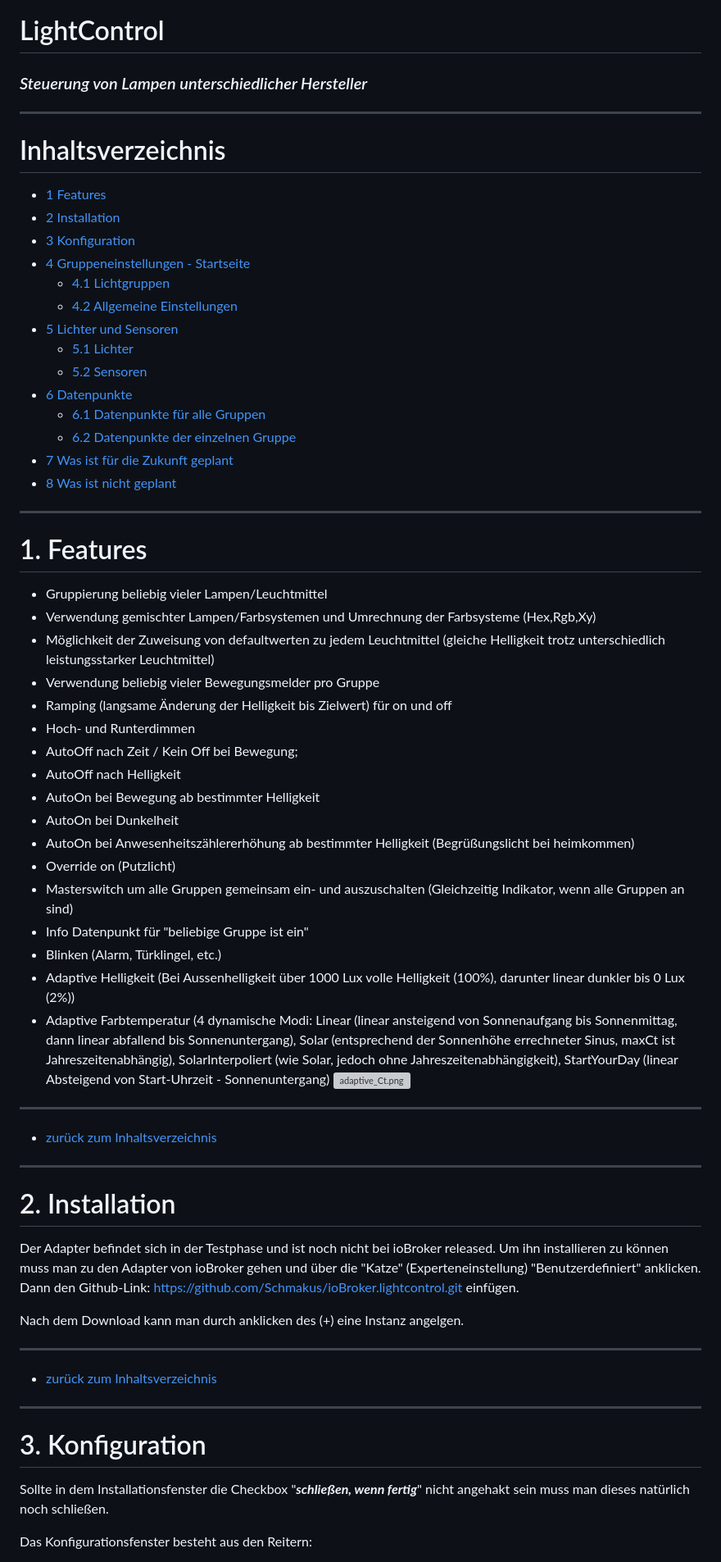
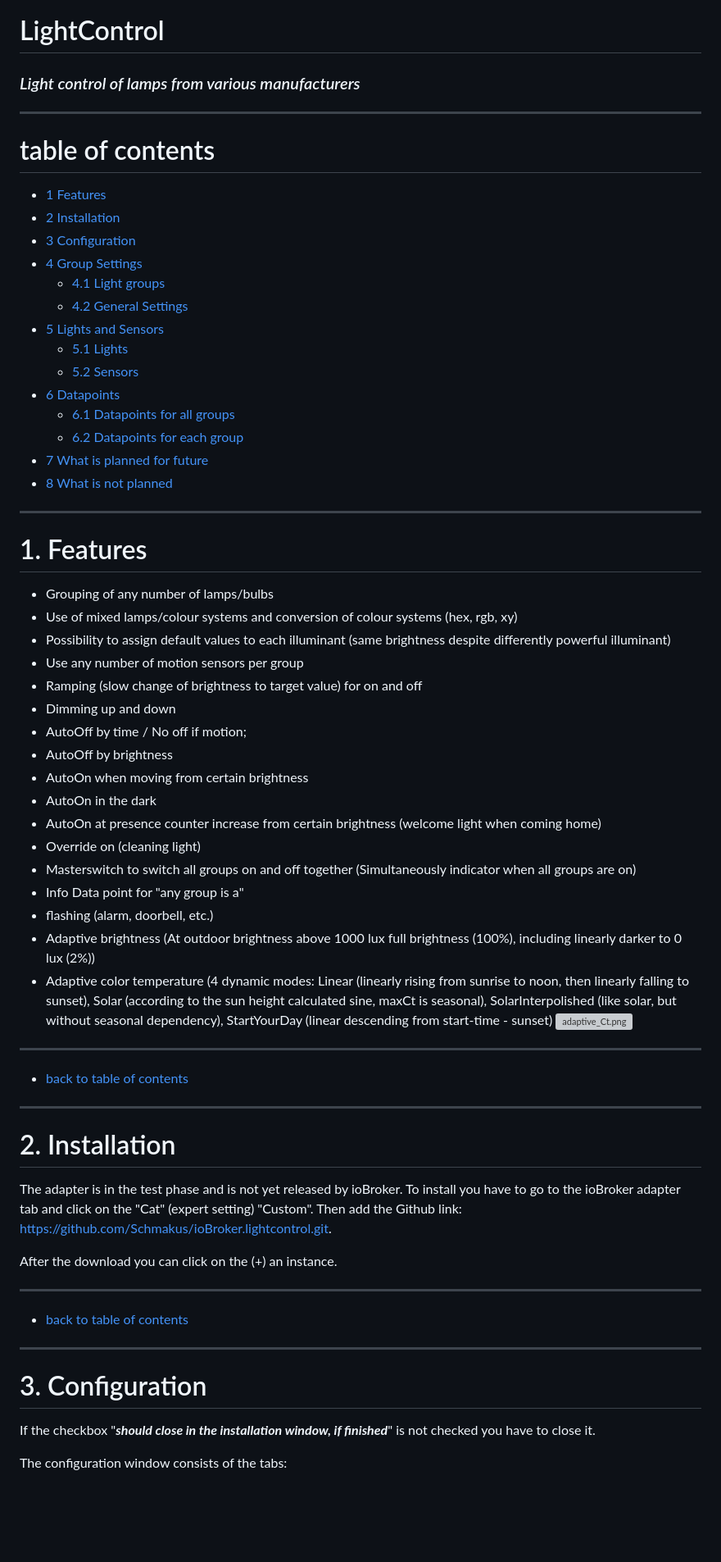
Before and after one commit to Schmakus/ioBroker.lightcontrol, a Markdown page: docs/en/lightcontrol.md, the part around one of its changes. Shown at 82% size. Rendered like a GitHub page; blank space fills up the shorter version; grey boxes are pictures that could not be loaded.

```diff
--- a/docs/en/lightcontrol.md
+++ b/docs/en/lightcontrol.md
@@ -2,72 +2,72 @@
 
 # LightControl
 
-### _Steuerung von Lampen unterschiedlicher Hersteller_
+### _Light control of lamps from various manufacturers_
 
 ---
 
-# Inhaltsverzeichnis
+# table of contents
 
 -   [1 Features](#1-features)
 -   [2 Installation](#2-installation)
--   [3 Konfiguration](#3-konfiguration)
--   [4 Gruppeneinstellungen - Startseite](#4-gruppeneinstellungen)
-    -   [4.1 Lichtgruppen](#41-lichtgruppen)
-    -   [4.2 Allgemeine Einstellungen](#42-allgemeine-einstellungen)
--   [5 Lichter und Sensoren](#5-lichter-und-sensoren)
-    -   [5.1 Lichter](#51-lichter)
-    -   [5.2 Sensoren](#52-sensoren)
--   [6 Datenpunkte](#7-datenpunkte)
-    -   [6.1 Datenpunkte für alle Gruppen](#61-datenpunkte-für-alle-gruppen)
-    -   [6.2 Datenpunkte der einzelnen Gruppe](#62-datenpunkte-der-einzelnen-gruppe)
--   [7 Was ist für die Zukunft geplant](#6-was-ist-fr-die-zukunft-geplant)
--   [8 Was ist nicht geplant](#8-was-ist-nicht-geplant)
+-   [3 Configuration](#3-konfiguration)
+-   [4 Group Settings](#4-gruppeneinstellungen)
+    -   [4.1 Light groups](#41-lichtgruppen)
+    -   [4.2 General Settings](#42-allgemeine-einstellungen)
+-   [5 Lights and Sensors](#5-lichter-und-sensoren)
+    -   [5.1 Lights](#51-lichter)
+    -   [5.2 Sensors](#52-sensoren)
+-   [6 Datapoints](#7-datenpunkte)
+    -   [6.1 Datapoints for all groups](#61-datenpunkte-für-alle-gruppen)
+    -   [6.2 Datapoints for each group](#62-datenpunkte-der-einzelnen-gruppe)
+-   [7 What is planned for future](#6-was-ist-fr-die-zukunft-geplant)
+-   [8 What is not planned](#8-was-ist-nicht-geplant)
 
 ---
 
 # 1. Features
 
--   Gruppierung beliebig vieler Lampen/Leuchtmittel
--   Verwendung gemischter Lampen/Farbsystemen und Umrechnung der Farbsysteme (Hex,Rgb,Xy)
--   Möglichkeit der Zuweisung von defaultwerten zu jedem Leuchtmittel (gleiche Helligkeit trotz unterschiedlich leistungsstarker Leuchtmittel)
--   Verwendung beliebig vieler Bewegungsmelder pro Gruppe
--   Ramping (langsame Änderung der Helligkeit bis Zielwert) für on und off
--   Hoch- und Runterdimmen
--   AutoOff nach Zeit / Kein Off bei Bewegung;
--   AutoOff nach Helligkeit
--   AutoOn bei Bewegung ab bestimmter Helligkeit
--   AutoOn bei Dunkelheit
--   AutoOn bei Anwesenheitszählererhöhung ab bestimmter Helligkeit (Begrüßungslicht bei heimkommen)
--   Override on (Putzlicht)
--   Masterswitch um alle Gruppen gemeinsam ein- und auszuschalten (Gleichzeitig Indikator, wenn alle Gruppen an sind)
--   Info Datenpunkt für "beliebige Gruppe ist ein"
--   Blinken (Alarm, Türklingel, etc.)
--   Adaptive Helligkeit (Bei Aussenhelligkeit über 1000 Lux volle Helligkeit (100%), darunter linear dunkler bis 0 Lux (2%))
--   Adaptive Farbtemperatur (4 dynamische Modi: Linear (linear ansteigend von Sonnenaufgang bis Sonnenmittag, dann linear abfallend bis Sonnenuntergang), Solar (entsprechend der Sonnenhöhe errechneter Sinus, maxCt ist Jahreszeitenabhängig), SolarInterpoliert (wie Solar, jedoch ohne Jahreszeitenabhängigkeit), StartYourDay (linear Absteigend von Start-Uhrzeit - Sonnenuntergang) ![adaptive_Ct.png](/docs/de/img/adaptive_Ct.png)
+-   Grouping of any number of lamps/bulbs
+-   Use of mixed lamps/colour systems and conversion of colour systems (hex, rgb, xy)
+-   Possibility to assign default values to each illuminant (same brightness despite differently powerful illuminant)
+-   Use any number of motion sensors per group
+-   Ramping (slow change of brightness to target value) for on and off
+-   Dimming up and down
+-   AutoOff by time / No off if motion;
+-   AutoOff by brightness
+-   AutoOn when moving from certain brightness
+-   AutoOn in the dark
+-   AutoOn at presence counter increase from certain brightness (welcome light when coming home)
+-   Override on (cleaning light)
+-   Masterswitch to switch all groups on and off together (Simultaneously indicator when all groups are on)
+-   Info Data point for "any group is a"
+-   flashing (alarm, doorbell, etc.)
+-   Adaptive brightness (At outdoor brightness above 1000 lux full brightness (100%), including linearly darker to 0 lux (2%))
+-   Adaptive color temperature (4 dynamic modes: Linear (linearly rising from sunrise to noon, then linearly falling to sunset), Solar (according to the sun height calculated sine, maxCt is seasonal), SolarInterpolished (like solar, but without seasonal dependency), StartYourDay (linear descending from start-time - sunset) ![adaptive_Ct.png](/docs/de/img/adaptive_Ct.png)
 
 ---
 
--   [zurück zum Inhaltsverzeichnis](#inhaltsverzeichnis)
+-   [back to table of contents](#inhaltsverzeichnis)
 
 ---
 
 # 2. Installation
 
-Der Adapter befindet sich in der Testphase und ist noch nicht bei ioBroker released.
-Um ihn installieren zu können muss man zu den Adapter von ioBroker gehen und über die "Katze" (Experteneinstellung) "Benutzerdefiniert" anklicken.
-Dann den Github-Link: [https://github.com/Schmakus/ioBroker.lightcontrol.git](https://github.com/Schmakus/ioBroker.lightcontrol.git) einfügen.
+The adapter is in the test phase and is not yet released by ioBroker.
+To install you have to go to the ioBroker adapter tab and click on the "Cat" (expert setting) "Custom".
+Then add the Github link: [https://github.com/Schmakus/ioBroker.lightcontrol.git](https://github.com/Schmakus/ioBroker.lightcontrol.git).
 
-Nach dem Download kann man durch anklicken des (+) eine Instanz angelgen.
+After the download you can click on the (+) an instance.
 
 ---
 
--   [zurück zum Inhaltsverzeichnis](#inhaltsverzeichnis)
+-   [back to table of contents](#inhaltsverzeichnis)
 
 ---
 
-# 3. Konfiguration
+# 3. Configuration
 
-Sollte in dem Installationsfenster die Checkbox "**_schließen, wenn fertig_**" nicht angehakt sein muss man dieses natürlich noch schließen.
+If the checkbox "**_should close in the installation window, if finished_**" is not checked you have to close it.
 
-Das Konfigurationsfenster besteht aus den Reitern:
+The configuration window consists of the tabs:
 
```
Also changed, not shown: other parts of docs/en/lightcontrol.md (+147 -139 lines).
